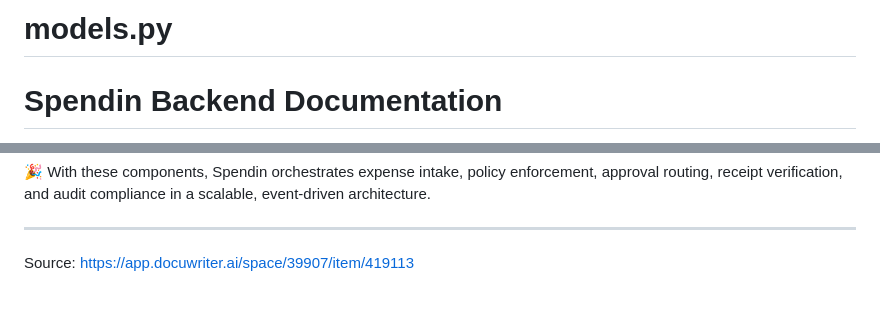
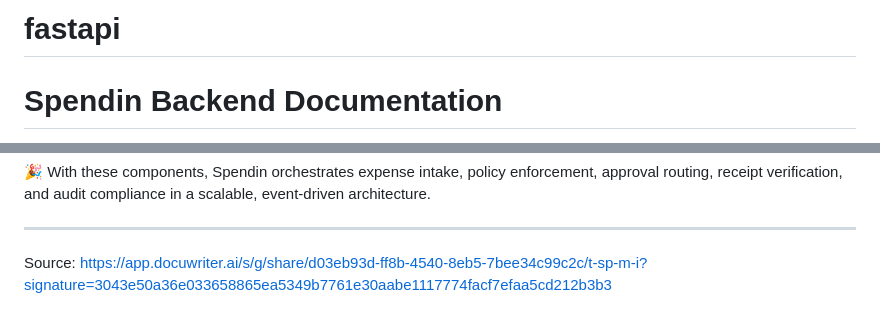
Before and after one commit to vierra4/spent-mgs, a Markdown page: backend/README.md, 2 parts joined by grey strips. GitHub-like rendering.

Commit message:
Update README.md to reflect FastAPI framework

```diff
--- a/backend/README.md
+++ b/backend/README.md
@@ -1,4 +1,4 @@
-# models.py
+# fastapi
 
 # Spendin Backend Documentation
 
@@ -925,4 +925,4 @@ DB_URL="sqlite://db.sqlite3"
 🎉 With these components, Spendin orchestrates expense intake, policy enforcement, approval routing, receipt verification, and audit compliance in a scalable, event-driven architecture.
 
 ---
-Source: https://app.docuwriter.ai/space/39907/item/419113
+Source: https://app.docuwriter.ai/s/g/share/d03eb93d-ff8b-4540-8eb5-7bee34c99c2c/t-sp-m-i?signature=3043e50a36e033658865ea5349b7761e30aabe1117774facf7efaa5cd212b3b3
```
